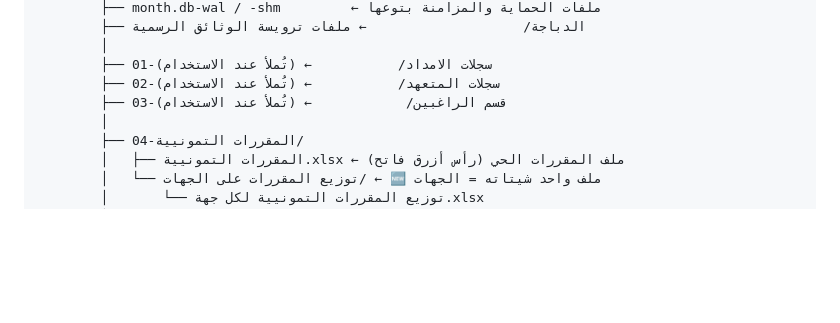
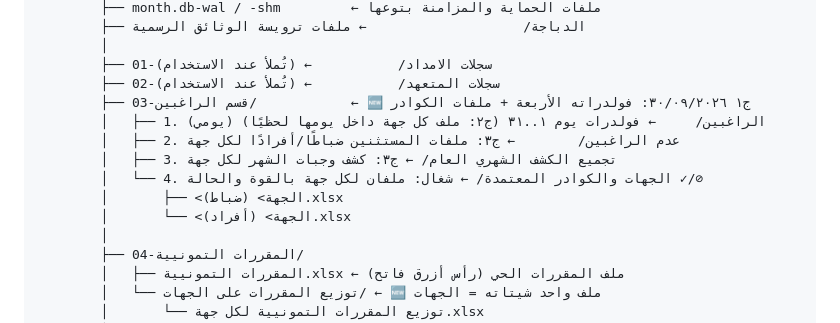
Before and after one commit to laaastfaucet2-hue/Logistics, a Markdown page: docs/شجرة-الملفات-المحلية.md, the part around the change. Drawn GitHub-style; blank space fills up the shorter version.

Commit message:
ج١ تابع: شجرة الملفات المحلية (03-قسم الراغبين) + خطة معلمة بتنفيذ المرحلة الأولى
Co-authored-by: arena-agent <297053741+arena-agent@users.noreply.github.com>

```diff
--- a/docs/شجرة-الملفات-المحلية.md
+++ b/docs/شجرة-الملفات-المحلية.md
@@ -21,7 +21,13 @@ database/
         │
         ├── 01-سجلات الامداد/           ← (تُملأ عند الاستخدام)
         ├── 02-سجلات المتعهد/           ← (تُملأ عند الاستخدام)
-        ├── 03-قسم الراغبين/            ← (تُملأ عند الاستخدام)
+        ├── 03-قسم الراغبين/            ← 🆕 ج١ ٣٠/٠٩/٢٠٢٦: فولدراته الأربعة + ملفات الكوادر
+        │   ├── 1. (يومي) الراغبين/     ← فولدرات يوم ١..٣١ (ج٢: ملف كل جهة داخل يومها لحظيًا)
+        │   ├── 2. عدم الراغبين/        ← ج٣: ملفات المستثنين ضباطًا/أفرادًا لكل جهة
+        │   ├── 3. تجميع الكشف الشهري العام/ ← ج٣: كشف وجبات الشهر لكل جهة
+        │   └── 4. الجهات والكوادر المعتمدة/ ← شغال: ملفان لكل جهة بالقوة والحالة ✓/⊘
+        │       ├── <الجهة> (ضباط).xlsx
+        │       └── <الجهة> (أفراد).xlsx
         │
         ├── 04-المقررات التمونيية/
         │   ├── المقررات التمونيية.xlsx ← ملف المقررات الحي (رأس أزرق فاتح)
```
